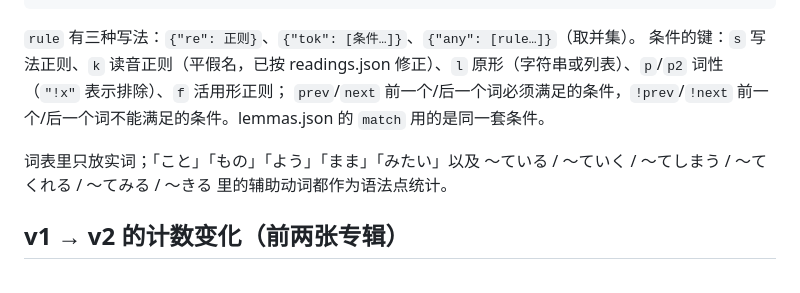
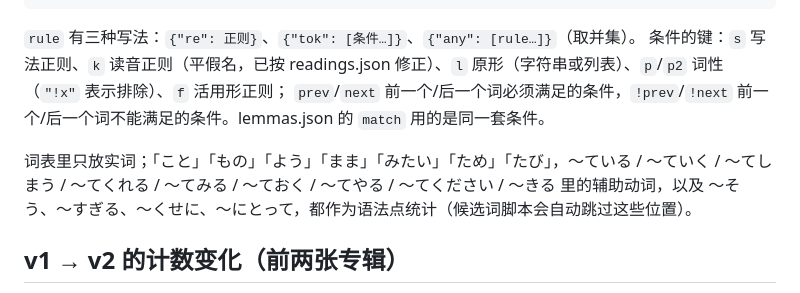
Before and after one commit to suisFromYorushika/yoru-no-kotoba, a Markdown page: docs/data-model.md, the part around the change. Rendered like a GitHub page.

```diff
--- a/docs/data-model.md
+++ b/docs/data-model.md
@@ -130,7 +130,7 @@ UniDic 有些读音在歌词里不对（何も 读成 なんも、君 读成 く
 条件的键：`s` 写法正则、`k` 读音正则（平假名，已按 readings.json 修正）、`l` 原形（字符串或列表）、`p`/`p2` 词性（`"!x"` 表示排除）、`f` 活用形正则；
 `prev`/`next` 前一个/后一个词必须满足的条件，`!prev`/`!next` 前一个/后一个词不能满足的条件。lemmas.json 的 `match` 用的是同一套条件。
 
-词表里只放实词；「こと」「もの」「よう」「まま」「みたい」以及 〜ている / 〜ていく / 〜てしまう / 〜てくれる / 〜てみる / 〜きる 里的辅助动词都作为语法点统计。
+词表里只放实词；「こと」「もの」「よう」「まま」「みたい」「ため」「たび」，〜ている / 〜ていく / 〜てしまう / 〜てくれる / 〜てみる / 〜ておく / 〜てやる / 〜てください / 〜きる 里的辅助动词，以及 〜そう、〜すぎる、〜くせに、〜にとって，都作为语法点统计（候选词脚本会自动跳过这些位置）。
 
 ## v1 → v2 的计数变化（前两张专辑）
 
```
Also changed, not shown: README.md (+7 -7 lines).
